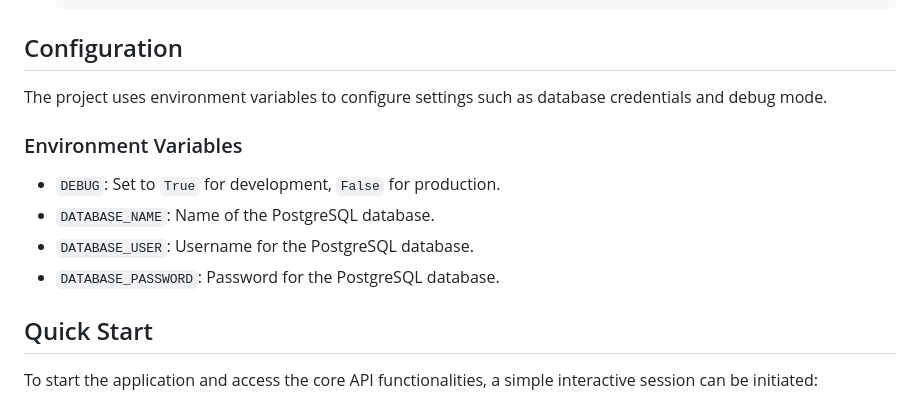
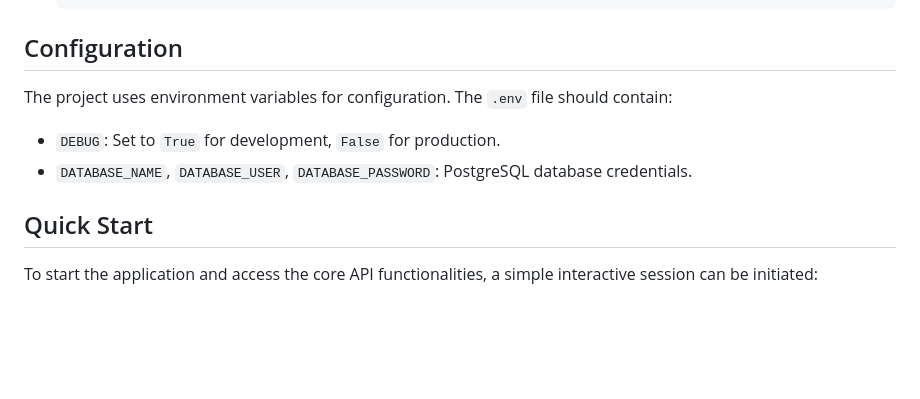
Before and after one commit to PartORG/crm1-website-django, a Markdown page: README.md, the part around one of its changes. Drawn GitHub-style; blank space fills up the shorter version.

```diff
--- a/README.md
+++ b/README.md
@@ -99,14 +118,10 @@ sudo apt-get install python3 python3-pip
 
 ## Configuration
 
-The project uses environment variables to configure settings such as database credentials and debug mode.
-
-### Environment Variables
+The project uses environment variables for configuration. The `.env` file should contain:
 
 - `DEBUG`: Set to `True` for development, `False` for production.
-- `DATABASE_NAME`: Name of the PostgreSQL database.
-- `DATABASE_USER`: Username for the PostgreSQL database.
-- `DATABASE_PASSWORD`: Password for the PostgreSQL database.
+- `DATABASE_NAME`, `DATABASE_USER`, `DATABASE_PASSWORD`: PostgreSQL database credentials.
 
 ## Quick Start
 
```
Also changed, not shown: other parts of README.md (+88 -34 lines).
